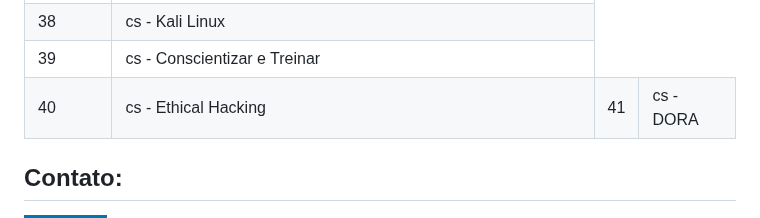
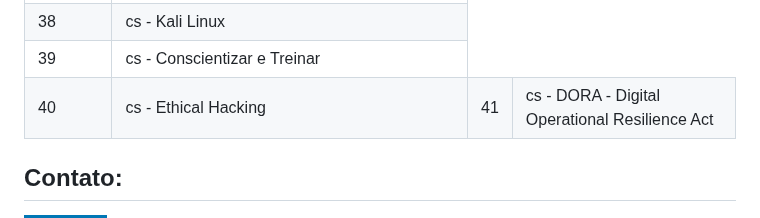
Before and after one commit to Santosdevbjj/portfolio-sergio-santos, a Markdown page: README.md, the part around the change. Drawn GitHub-style; badges without logos.

```diff
--- a/README.md
+++ b/README.md
@@ -250,7 +250,8 @@ Como profissional comprometido com o Lifelong Learning, organizo este repositór
 </tr>
 
 <td>41</td>
-      <td>cs - DORA </td>
+      <td>cs - DORA - Digital Operational Resilience Act
+ </td>
 
 
 
```
